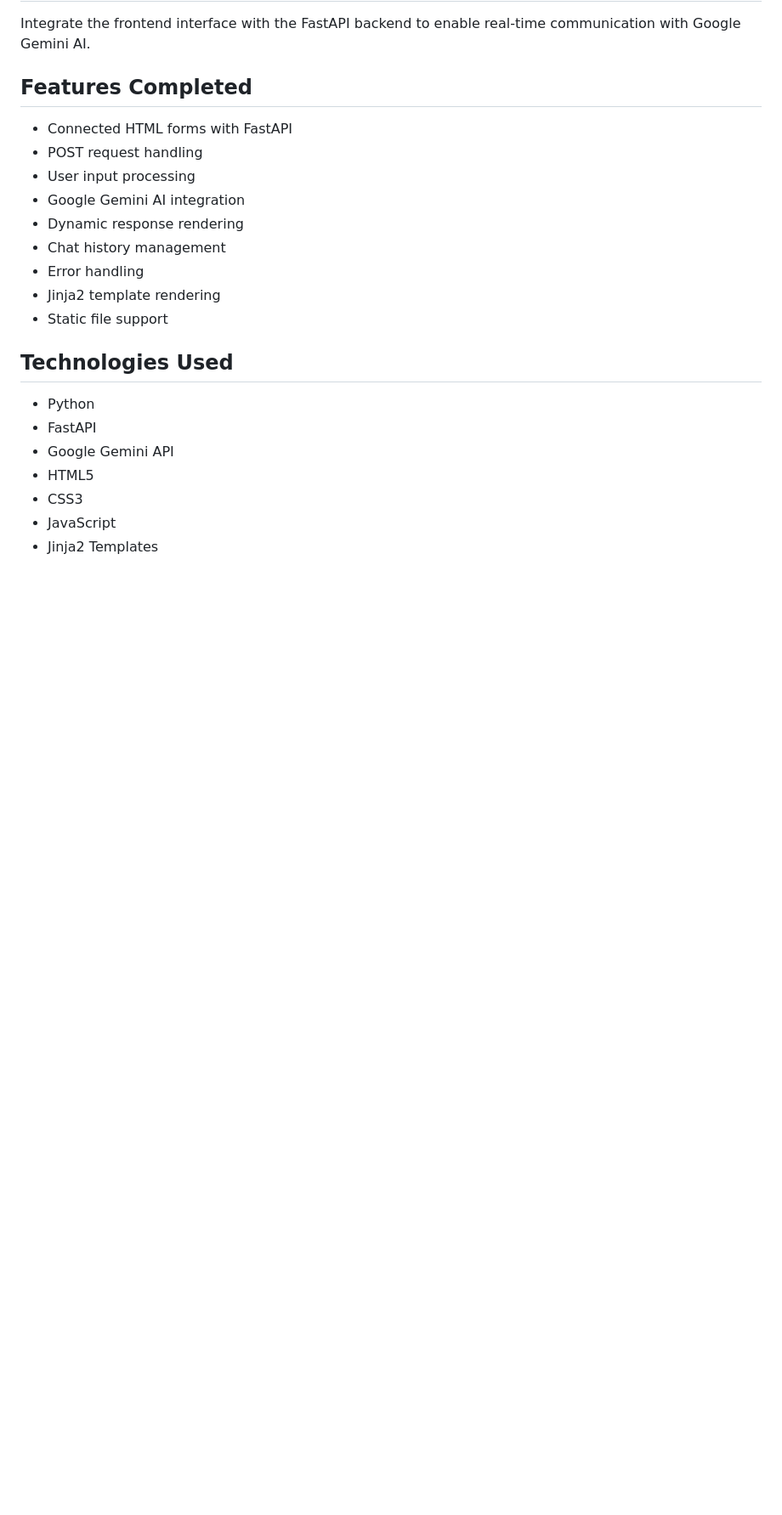
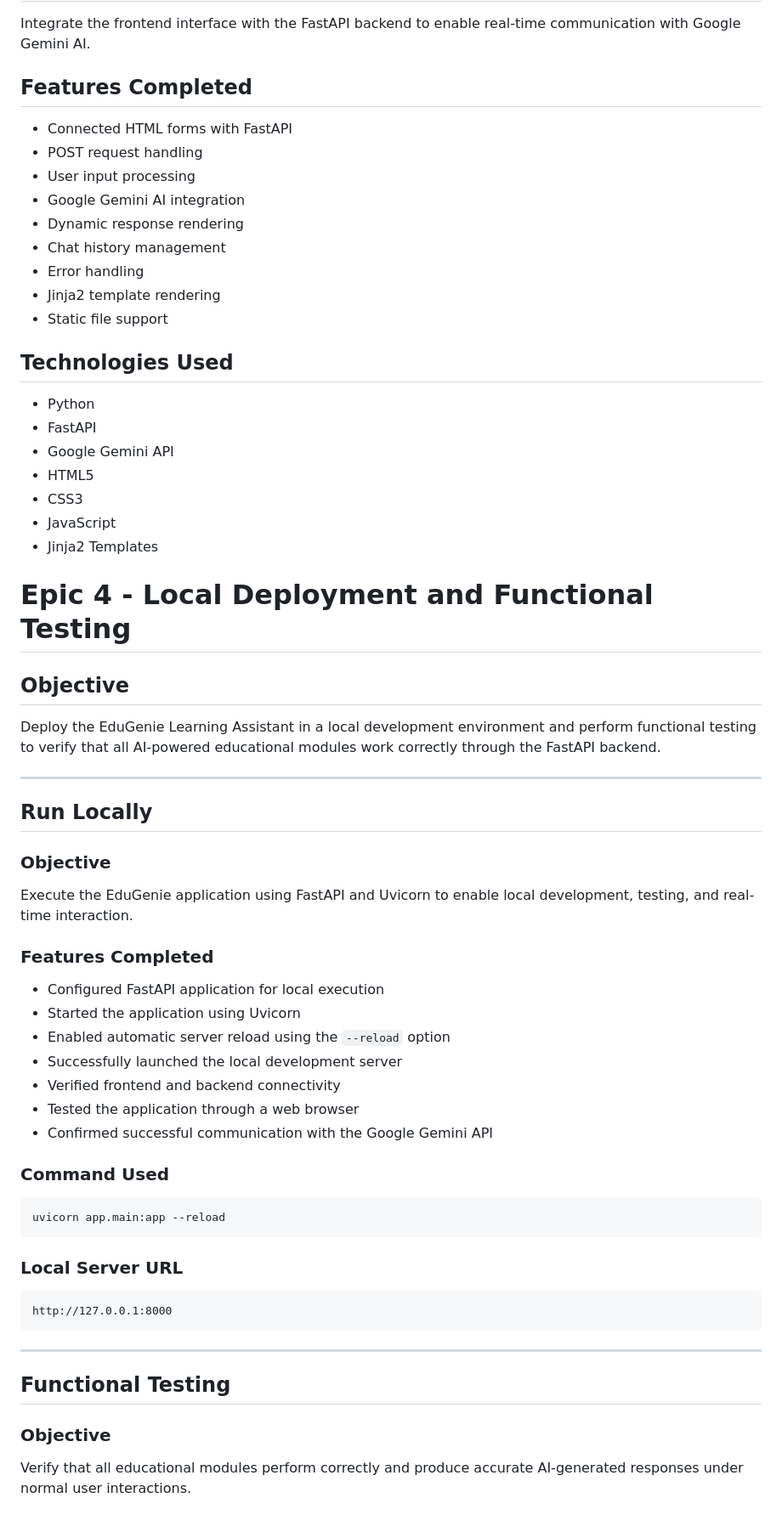
Before and after one commit to Premsai10-coder/EduGenie, a Markdown page: README.md, the part around one of its changes. Shown at 85% size. Rendered like a GitHub page; blank space fills up the shorter version.

Commit message:
Completed Epic 4 - Run Locally and Functional Testing

````diff
--- a/README.md
+++ b/README.md
@@ -190,3 +190,48 @@ Integrate the frontend interface with the FastAPI backend to enable real-time co
 - CSS3
 - JavaScript
 - Jinja2 Templates
+
+# Epic 4 - Local Deployment and Functional Testing
+
+## Objective
+
+Deploy the EduGenie Learning Assistant in a local development environment and perform functional testing to verify that all AI-powered educational modules work correctly through the FastAPI backend.
+
+---
+
+## Run Locally
+
+### Objective
+
+Execute the EduGenie application using FastAPI and Uvicorn to enable local development, testing, and real-time interaction.
+
+### Features Completed
+
+- Configured FastAPI application for local execution
+- Started the application using Uvicorn
+- Enabled automatic server reload using the `--reload` option
+- Successfully launched the local development server
+- Verified frontend and backend connectivity
+- Tested the application through a web browser
+- Confirmed successful communication with the Google Gemini API
+
+### Command Used
+
+```bash
+uvicorn app.main:app --reload
+```
+
+### Local Server URL
+
+```
+http://127.0.0.1:8000
+```
+
+---
+
+## Functional Testing
+
+### Objective
+
+Verify that all educational modules perform correctly and produce accurate AI-generated responses under normal user interactions.
+
````
Also changed, not shown: other parts of README.md (+31 -0 lines).
